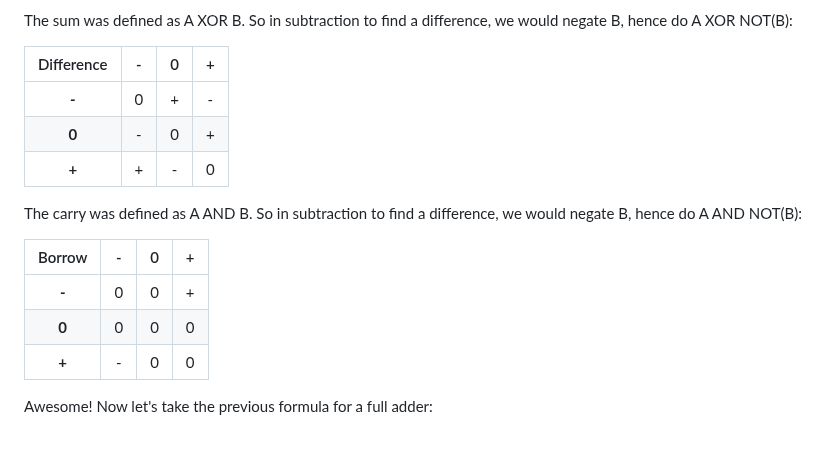
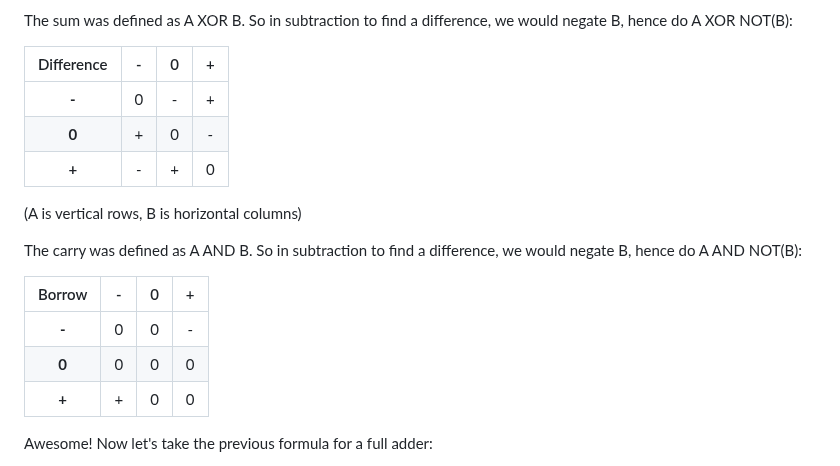
Before and after one commit to veniamin-ilmer/math, a Markdown page: balanced-ternary-logic/readme.md, the part around the change. Drawn GitHub-style; blank space fills up the shorter version.

```diff
--- a/balanced-ternary-logic/readme.md
+++ b/balanced-ternary-logic/readme.md
@@ -99,17 +99,19 @@ The sum was defined as A XOR B. So in subtraction to find a difference, we would
 
 | Difference | - | 0 | + |
 |:-:|:-:|:-:|:-:|
-| **-** | 0 | + | - |
-| **0** | - | 0 | + |
-| **+** | + | - | 0 |
+| **-** | 0 | - | + |
+| **0** | + | 0 | - |
+| **+** | - | + | 0 |
+
+(A is vertical rows, B is horizontal columns)
 
 The carry was defined as A AND B. So in subtraction to find a difference, we would negate B, hence do A AND NOT(B):
 
 | Borrow | - | 0 | + |
 |:-:|:-:|:-:|:-:|
-| **-** | 0 | 0 | + |
+| **-** | 0 | 0 | - |
 | **0** | 0 | 0 | 0 |
-| **+** | - | 0 | 0 |
+| **+** | + | 0 | 0 |
 
 Awesome! Now let's take the previous formula for a full adder:
 
```
